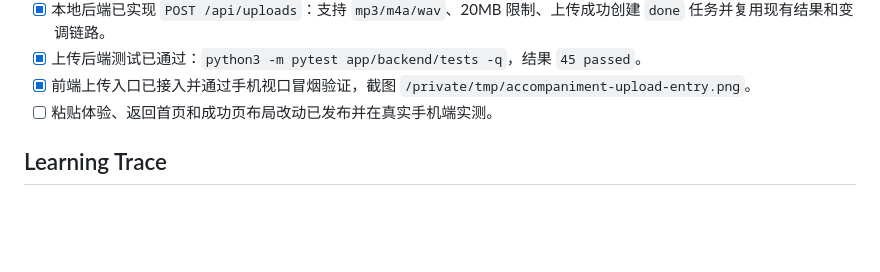
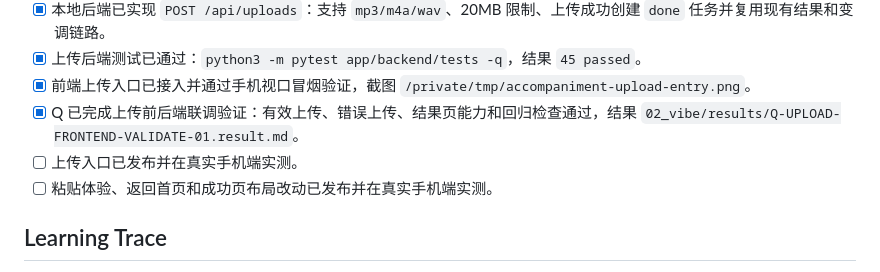
Before and after one commit to Min10873/Accompaniment-mobile-app, a Markdown page: 05_testing/validation_checklist.md, the part around the change. Drawn GitHub-style; blank space fills up the shorter version.

Commit message:
test: record upload flow qa

```diff
--- a/05_testing/validation_checklist.md
+++ b/05_testing/validation_checklist.md
@@ -64,6 +64,8 @@
 - [x] 本地后端已实现 `POST /api/uploads`：支持 `mp3/m4a/wav`、20MB 限制、上传成功创建 `done` 任务并复用现有结果和变调链路。
 - [x] 上传后端测试已通过：`python3 -m pytest app/backend/tests -q`，结果 `45 passed`。
 - [x] 前端上传入口已接入并通过手机视口冒烟验证，截图 `/private/tmp/accompaniment-upload-entry.png`。
+- [x] Q 已完成上传前后端联调验证：有效上传、错误上传、结果页能力和回归检查通过，结果 `02_vibe/results/Q-UPLOAD-FRONTEND-VALIDATE-01.result.md`。
+- [ ] 上传入口已发布并在真实手机端实测。
 - [ ] 粘贴体验、返回首页和成功页布局改动已发布并在真实手机端实测。
 
 ## Learning Trace
```
Also changed, not shown: 01_context/current_state.md (+2 -1 lines), 02_vibe/results/Q-UPLOAD-FRONTEND-VALIDATE-01.result.md (added, +49 -0 lines).
